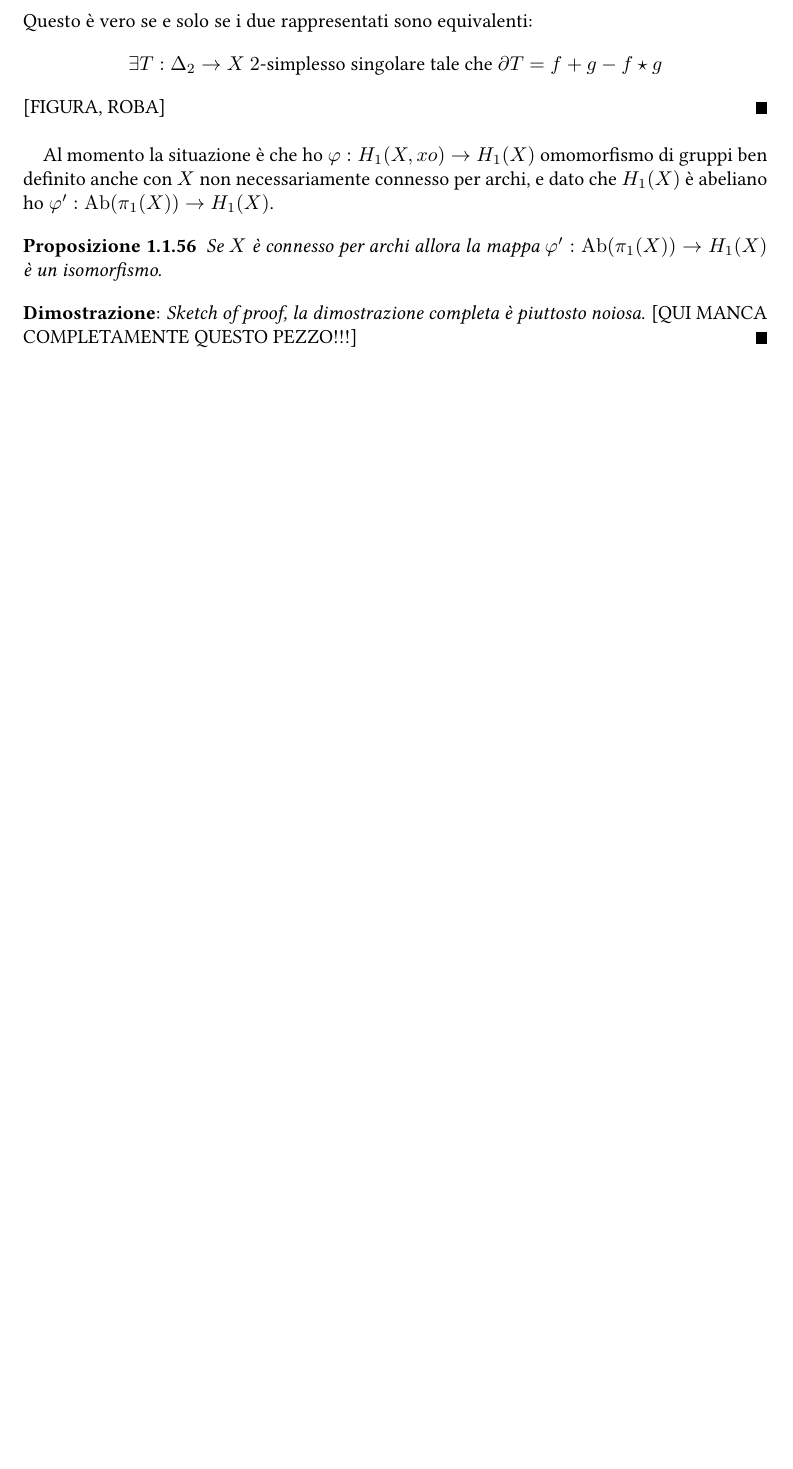
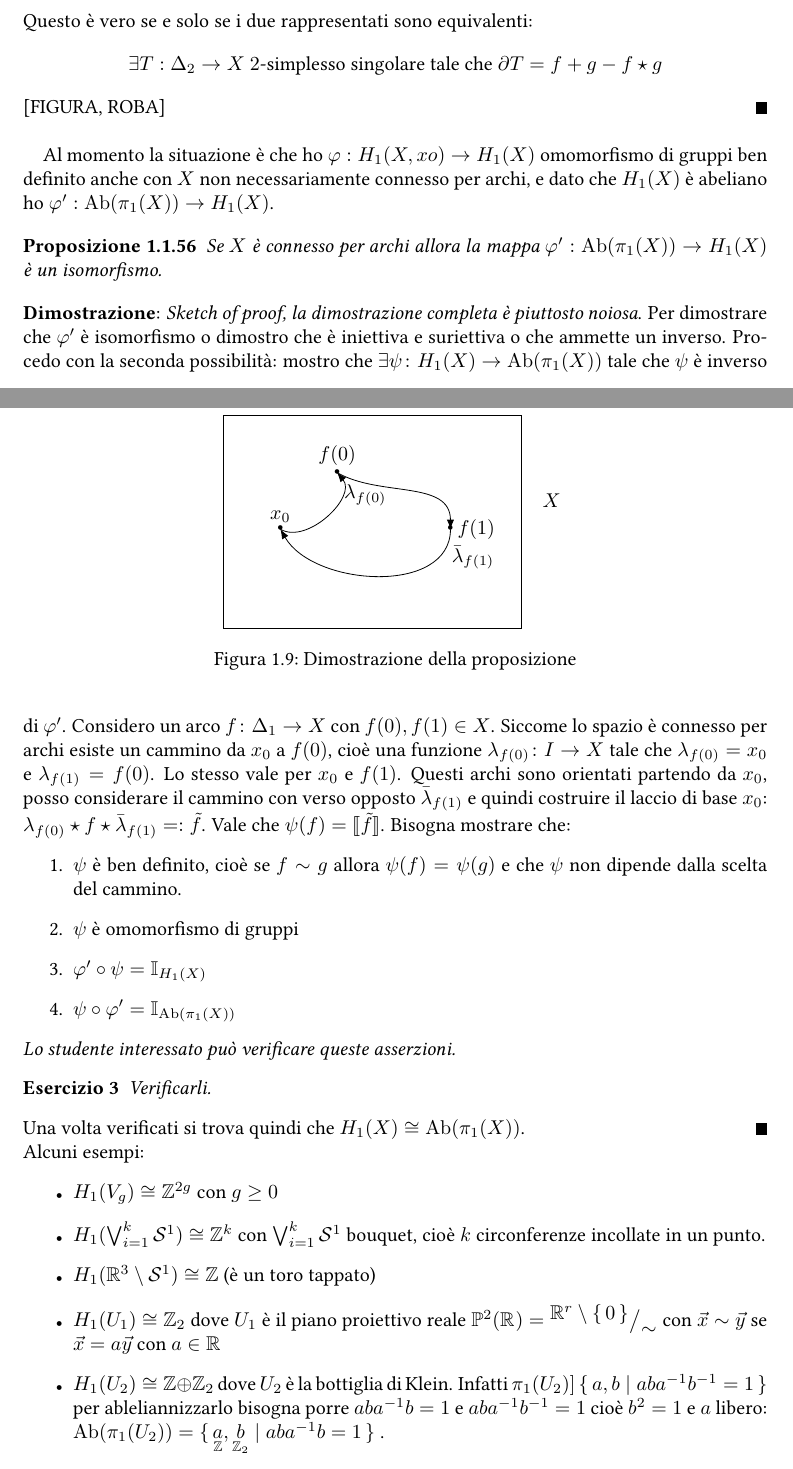
Before and after one commit to Sbozzolo/Topologia-Algebrica, a LaTeX book (notes.tex): part of page 22 of 27 before the commit and two parts of pages 22 and 23 of 29 after it, the two joined at a grey line, cut so that both start at the same text, the shorter picture padded with empty space. The pictures show the PDF file notes.pdf that the author committed with the source.

Commit message:
Finire lezione 3

```diff
--- a/notes.tex
+++ b/notes.tex
@@ -1194,8 +1196,88 @@ e dato che $ H_1(X) $ è abeliano ho $ \phi': \Ab{\pi_1(X)} \to H_1(X) $.
 \end{proposition}
 \begin{proof}
   \emph{Sketch of proof, la dimostrazione completa è piuttosto noiosa}.
-  [QUI MANCA COMPLETAMENTE QUESTO PEZZO!!!]
+  Per dimostrare che $ \phi' $ è isomorfismo o dimostro che è iniettiva e suriettiva
+  o che ammette un inverso. Procedo con la seconda possibilità: mostro che
+  $ \exists \psi \colon H_1(X) \to \Ab{\pi_1(X)} $ tale che $ \psi $ è inverso di $ \phi' $.
+  Considero un arco $ f \colon \Delta_1 \to X $ con $ f(0), f(1) \in X $.
+  \begin{figure}[htbp]
+    \centering
+    \begin{tikzpicture}
+      \draw (0,-0.75) rectangle (5.25,3);
+      \node[right] () at (5.5,1.5) {$ X $};
+      \node[above] () at (1,1) {$ x_0 $};
+      \node[] () at (1,1) {\textbullet};
+      \node[above] () at (2,2) {$ f(0) $};
+      \node[] () at (2,2) {\textbullet};
+      \node[above, right] () at (4,1) {$ f(1) $};
+      \node[] () at (4,1) {\textbullet};
+      \draw[-Latex] (1,1) to [out=-30,in=-50] (2,2);
+      \node[right] () at (2,1.6) {$ \lambda_{f(0)} $};
+      \draw[Latex-] (1,1) to [out=-60,in=-90] (4,1);
+      \node[right] () at (3.9,0.5) {$ \bar{\lambda}_{f(1)} $};
+      \draw[-Latex] (2,2) to [out=-30,in=90] (4,1);
+    \end{tikzpicture}
+    \caption{Dimostrazione della proposizione}
+    \label{fig:lez3:sketch_of_proof}
+  \end{figure}
+  Siccome lo spazio è connesso per archi esiste un cammino da $ x_0 $ a $ f(0) $, cioè
+  una funzione $ \lambda_{f(0)} \colon I \to X $ tale che $ \lambda_{f(0)} = x_0 $ e $ \lambda_{f(1)} = f(0) $.
+  Lo stesso vale per $ x_0 $ e $ f(1) $. Questi archi sono orientati partendo da $ x_0 $, posso
+  considerare il cammino con verso opposto $ \bar{\lambda}_{f(1)} $ e quindi costruire il laccio
+  di base $ x_0 $: $ \lambda_{f(0)} \star f \star \bar{\lambda}_{f(1)} =: \tilde{f} $. Vale che $ \psi(f) = \llbracket \tilde{f} \rrbracket $.
+  Bisogna mostrare che:
+  \begin{enumerate}
+  \item $ \psi $ è ben definito, cioè se $ f \sim g $ allora $ \psi(f) = \psi(g) $ e che $ \psi $
+    non dipende dalla scelta del cammino.
+  \item $ \psi $ è omomorfismo di gruppi
+  \item $ \phi' \circ \psi = \Id{H_1(X)} $
+  \item $ \psi \circ \phi' = \Id{\Ab{\pi_1(X)}} $
+  \end{enumerate}
+  \emph{Lo studente interessato può verificare queste asserzioni.}
+  \begin{exercise}
+    Verificarli.
+  \end{exercise}
+  Una volta verificati si trova quindi che $ H_1(X) \cong \Ab{\pi_1(X)} $.
 \end{proof}
+Alcuni esempi:
+\begin{itemize}
+\item $ H_1(V_g) \cong \Z^{2g} $ con $ g \geq 0 $
+\item $ H_1(\bigvee_{i=1}^{k}\Sph{1}) \cong \Z^k $ con $ \bigvee_{i=1}^{k}\Sph{1} $ bouquet, cioè $ k $ circonferenze incollate in un punto.
+\item $ H_1(\RN{3} \setminus \Sph{1}) \cong \Z $ (è un toro tappato)
+\item $ H_1(U_1) \cong \Z_2 $ dove $ U_1 $ è il piano proiettivo reale $ \mathbb{P}^2(\RN{}) = \quot{\RN{3} \setminus \set{0}}{\sim} $
+  con $ \vec{x} \sim \vec{y} $ se $ \vec{x} = a \vec{y} $ con $ a \in \RN{} $
+\item $ H_1(U_2) \cong \Z \oplus \Z_2 $ dove $ U_2 $ è la bottiglia di Klein.
+  Infatti $ \pi_1(U_2) ] \set{a, b | aba^{-1}b^{-1} = 1} $ per ableliannizzarlo bisogna
+  porre $ aba^{-1}b = 1 $ e $ aba^{-1}b^{-1} = 1 $ cioè $ b^2 = 1 $ e $ a $ libero:
+  $ \Ab{\pi_1(U_2)} = \set{\underset{\Z}{a}, \underset{\Z_2}{b} |  aba^{-1}b = 1 } $
+  \begin{figure}
+    \centering
+    \begin{subfigure}{.5\textwidth}
+      \centering
+      \def\svgwidth{0.26\textwidth}
+      \input{images/Klein_bottle.pdf_tex}
+      \caption{Bottiglia di Klein}
+    \end{subfigure}%
+    \begin{subfigure}{.5\textwidth}
+      \centering
+      \begin{tikzpicture}
+        \draw (0,0) rectangle (3,3);
+        \draw[-Latex] (0,0) -- (0,1.5);
+        \draw[-Latex] (0,3) -- (1.5,3);
+        \draw[-Latex] (3,0) -- (3,1.5);
+        \draw[-Latex] (3,0) -- (1.5,0);
+        \node[left] () at (0,1.5) {$ a $};
+        \node[above] () at (1.5,3) {$ b $};
+        \node[right] () at (3,1.5) {$ a $};
+        \node[below] () at (1.5,0) {$ b $};
+      \end{tikzpicture}
+      \caption{Bottiglia di Klein, si nota che rispetto al toro di Clifford c'è
+      una torsione nella $ a $ di destra}
+    \end{subfigure}
+    \caption{Bottiglia di Klein}
+    \label{fig:lez3:klein_bottle}
+  \end{figure}.
+\end{itemize}
 %  _     _____ ________ ___  _   _ _____   _____
 % | |   | ____|__  /_ _/ _ \| \ | | ____| |___  |
 % | |   |  _|   / / | | | | |  \| |  _|      / /
```
Also changed, not shown: images/Klein_bottle.pdf_tex (added), notes.pdf, notes.tex (2 more changed lines), 1 other file.
